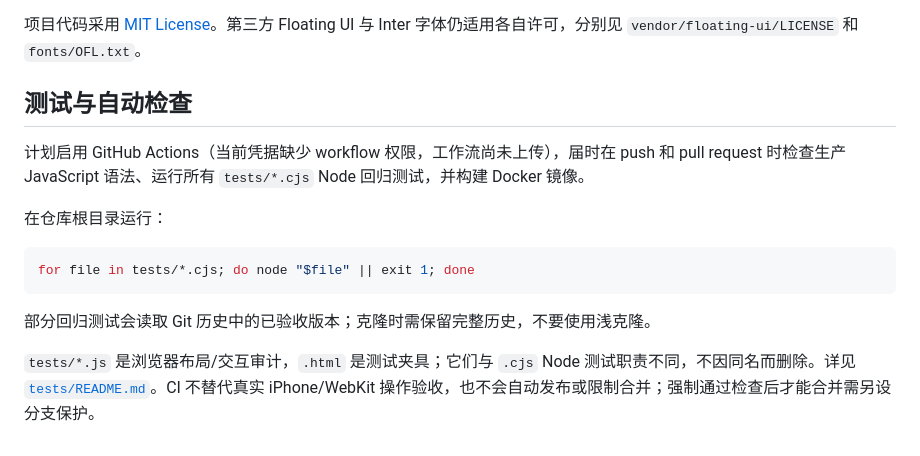
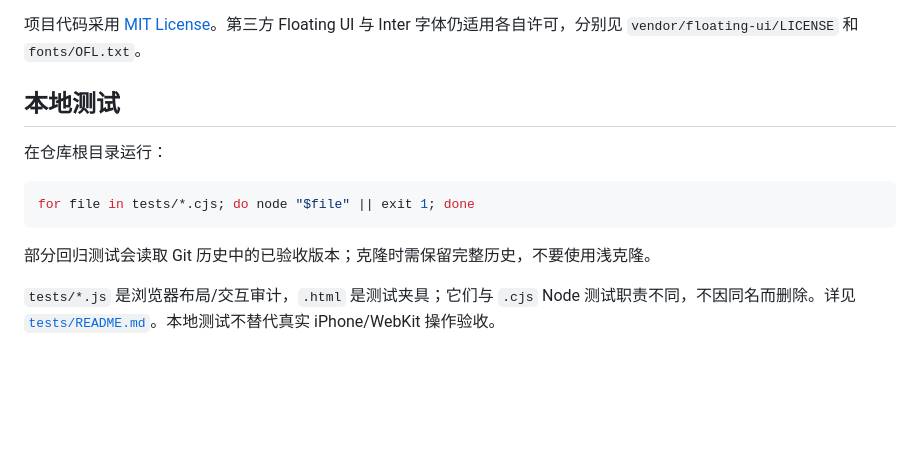
Before and after one commit to beiwang02/github-assets, a Markdown page: README.md, the part around the change. Rendered like a GitHub page; blank space fills up the shorter version.

Commit message:
chore: remove unused CI references and workflow preparation

```diff
--- a/README.md
+++ b/README.md
@@ -169,9 +169,7 @@ ALLOWED_GITHUB_LOGINS=
 
 项目代码采用 [MIT License](LICENSE)。第三方 Floating UI 与 Inter 字体仍适用各自许可，分别见 `vendor/floating-ui/LICENSE` 和 `fonts/OFL.txt`。
 
-## 测试与自动检查
-
-计划启用 GitHub Actions（当前凭据缺少 workflow 权限，工作流尚未上传），届时在 push 和 pull request 时检查生产 JavaScript 语法、运行所有 `tests/*.cjs` Node 回归测试，并构建 Docker 镜像。
+## 本地测试
 
 在仓库根目录运行：
 
@@ -181,4 +179,4 @@ for file in tests/*.cjs; do node "$file" || exit 1; done
 
 部分回归测试会读取 Git 历史中的已验收版本；克隆时需保留完整历史，不要使用浅克隆。
 
-`tests/*.js` 是浏览器布局/交互审计，`.html` 是测试夹具；它们与 `.cjs` Node 测试职责不同，不因同名而删除。详见 [`tests/README.md`](tests/README.md)。CI 不替代真实 iPhone/WebKit 操作验收，也不会自动发布或限制合并；强制通过检查后才能合并需另设分支保护。
+`tests/*.js` 是浏览器布局/交互审计，`.html` 是测试夹具；它们与 `.cjs` Node 测试职责不同，不因同名而删除。详见 [`tests/README.md`](tests/README.md)。本地测试不替代真实 iPhone/WebKit 操作验收。
```
Also changed, not shown: 1 other file.
